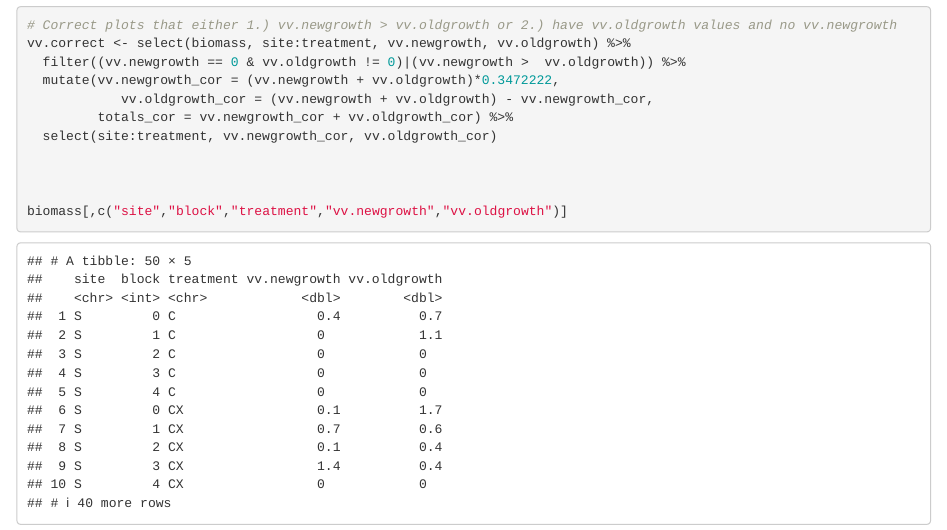
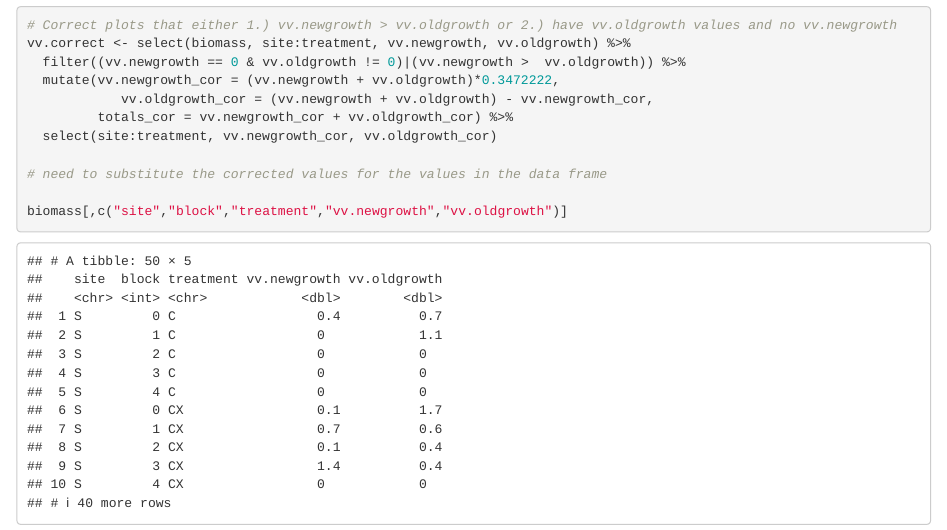
Before and after one commit to ian-klupar/AR-Fire-Fertilization, an R Markdown document (burn_fertilization.Rmd): the page in a window 1100 px wide, from 2640 px down. Rendered offline with R 4.5, knitr and Pandoc, with nearby package versions.

Commit message:
first commit :)

```diff
--- a/burn_fertilization.Rmd
+++ b/burn_fertilization.Rmd
@@ -95,7 +95,7 @@ vv.correct <- select(biomass, site:treatment, vv.newgrowth, vv.oldgrowth) %>%
          totals_cor = vv.newgrowth_cor + vv.oldgrowth_cor) %>%
   select(site:treatment, vv.newgrowth_cor, vv.oldgrowth_cor)
 
-
+# need to substitute the corrected values for the values in the data frame
 
 biomass[,c("site","block","treatment","vv.newgrowth","vv.oldgrowth")]
 
```
